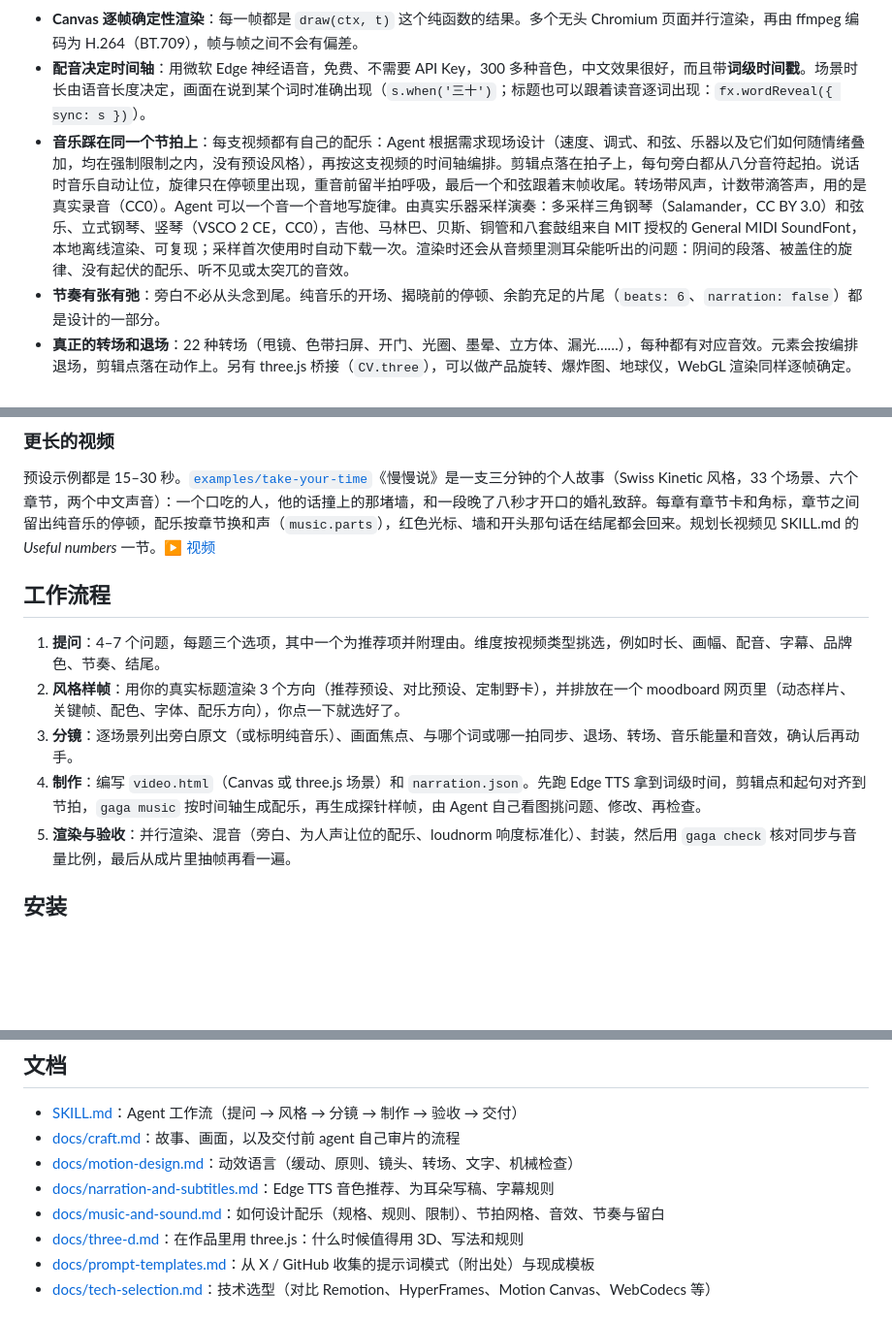
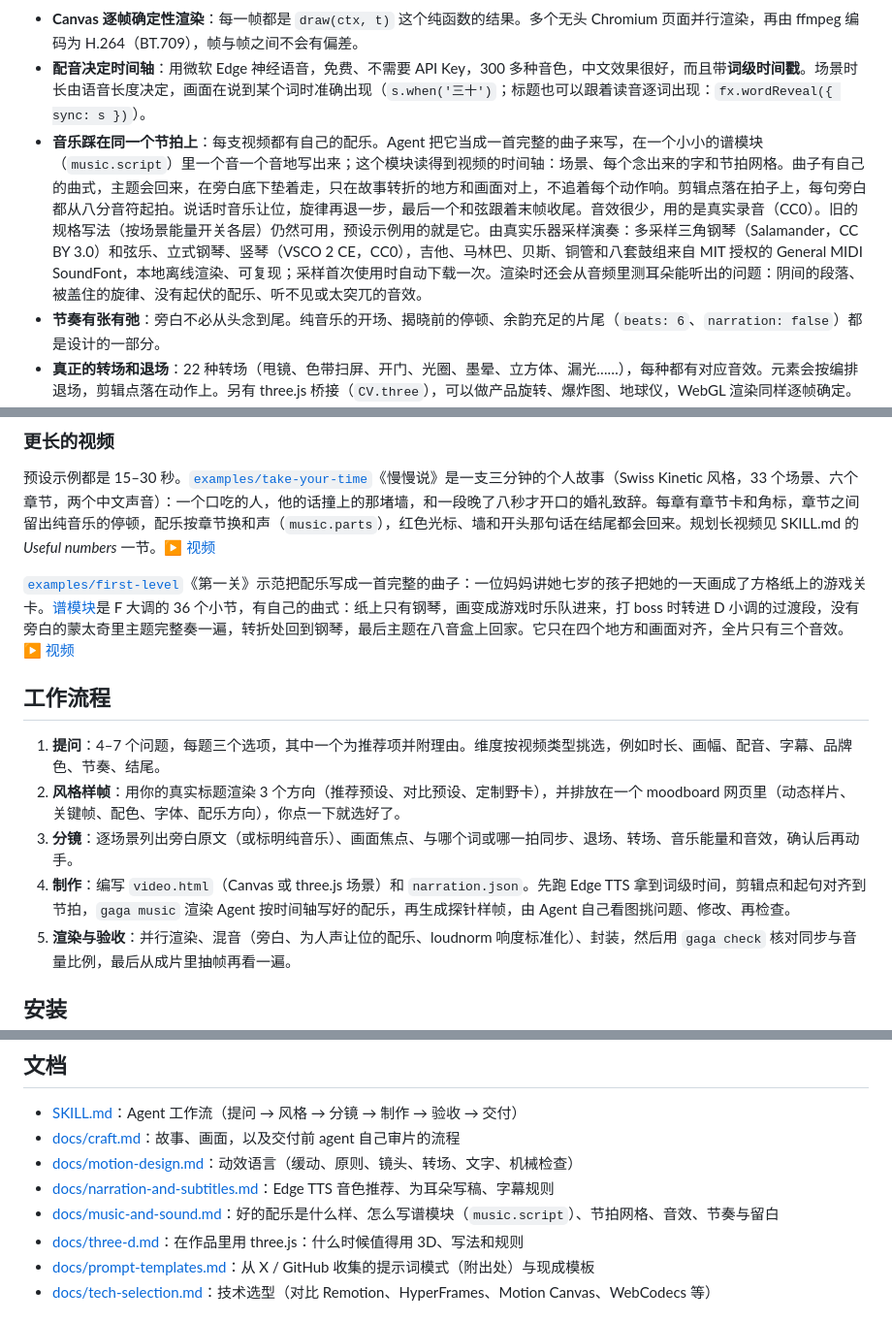
Before and after one commit to chrishan17/video-gaga, a Markdown page: README.zh-CN.md, 3 parts joined by grey strips. Shown at 97% size. Rendered like a GitHub page; blank space fills up the shorter version.

Commit message:
README.zh-CN: describe the score as one written piece, add 第一关
Co-Authored-By: Claude Opus 5.5 (1M context) <noreply@anthropic.com>
Claude-Session: https://claude.ai/code/session_01A7afg75YxzUPtTUcXSmpf8

```diff
--- a/README.zh-CN.md
+++ b/README.zh-CN.md
@@ -11,7 +11,7 @@
 
 - **Canvas 逐帧确定性渲染**：每一帧都是 `draw(ctx, t)` 这个纯函数的结果。多个无头 Chromium 页面并行渲染，再由 ffmpeg 编码为 H.264（BT.709），帧与帧之间不会有偏差。
 - **配音决定时间轴**：用微软 Edge 神经语音，免费、不需要 API Key，300 多种音色，中文效果很好，而且带**词级时间戳**。场景时长由语音长度决定，画面在说到某个词时准确出现（`s.when('三十')`；标题也可以跟着读音逐词出现：`fx.wordReveal({ sync: s })`）。
-- **音乐踩在同一个节拍上**：每支视频都有自己的配乐：Agent 根据需求现场设计（速度、调式、和弦、乐器以及它们如何随情绪叠加，均在强制限制之内，没有预设风格），再按这支视频的时间轴编排。剪辑点落在拍子上，每句旁白都从八分音符起拍。说话时音乐自动让位，旋律只在停顿里出现，重音前留半拍呼吸，最后一个和弦跟着末帧收尾。转场带风声，计数带滴答声，用的是真实录音（CC0）。Agent 可以一个音一个音地写旋律。由真实乐器采样演奏：多采样三角钢琴（Salamander，CC BY 3.0）和弦乐、立式钢琴、竖琴（VSCO 2 CE，CC0），吉他、马林巴、贝斯、铜管和八套鼓组来自 MIT 授权的 General MIDI SoundFont，本地离线渲染、可复现；采样首次使用时自动下载一次。渲染时还会从音频里测耳朵能听出的问题：阴间的段落、被盖住的旋律、没有起伏的配乐、听不见或太突兀的音效。
+- **音乐踩在同一个节拍上**：每支视频都有自己的配乐。Agent 把它当成一首完整的曲子来写，在一个小小的谱模块（`music.script`）里一个音一个音地写出来；这个模块读得到视频的时间轴：场景、每个念出来的字和节拍网格。曲子有自己的曲式，主题会回来，在旁白底下垫着走，只在故事转折的地方和画面对上，不追着每个动作响。剪辑点落在拍子上，每句旁白都从八分音符起拍。说话时音乐让位，旋律再退一步，最后一个和弦跟着末帧收尾。音效很少，用的是真实录音（CC0）。旧的规格写法（按场景能量开关各层）仍然可用，预设示例用的就是它。由真实乐器采样演奏：多采样三角钢琴（Salamander，CC BY 3.0）和弦乐、立式钢琴、竖琴（VSCO 2 CE，CC0），吉他、马林巴、贝斯、铜管和八套鼓组来自 MIT 授权的 General MIDI SoundFont，本地离线渲染、可复现；采样首次使用时自动下载一次。渲染时还会从音频里测耳朵能听出的问题：阴间的段落、被盖住的旋律、没有起伏的配乐、听不见或太突兀的音效。
 - **节奏有张有弛**：旁白不必从头念到尾。纯音乐的开场、揭晓前的停顿、余韵充足的片尾（`beats: 6`、`narration: false`）都是设计的一部分。
 - **真正的转场和退场**：22 种转场（甩镜、色带扫屏、开门、光圈、墨晕、立方体、漏光……），每种都有对应音效。元素会按编排退场，剪辑点落在动作上。另有 three.js 桥接（`CV.three`），可以做产品旋转、爆炸图、地球仪，WebGL 渲染同样逐帧确定。
 - **字幕认真做**：字幕用同一份词级时间生成。中文断行遵守避头尾规则，长句按意群均衡切分，中文字幕去掉逗号和句号、保留问号和感叹号。字幕可以按视频自己的字体样式烧进画面，也可以做卡拉 OK 高亮，同时导出 `.srt`、`.vtt` 或 MP4 软字幕轨。
@@ -46,12 +46,14 @@
 
 预设示例都是 15–30 秒。[`examples/take-your-time`](examples/take-your-time/video.html)《慢慢说》是一支三分钟的个人故事（Swiss Kinetic 风格，33 个场景、六个章节，两个中文声音）：一个口吃的人，他的话撞上的那堵墙，和一段晚了八秒才开口的婚礼致辞。每章有章节卡和角标，章节之间留出纯音乐的停顿，配乐按章节换和声（`music.parts`），红色光标、墙和开头那句话在结尾都会回来。规划长视频见 SKILL.md 的 *Useful numbers* 一节。[▶ 视频](docs/media/take-your-time.mp4)
 
+[`examples/first-level`](examples/first-level/score.mjs)《第一关》示范把配乐写成一首完整的曲子：一位妈妈讲她七岁的孩子把她的一天画成了方格纸上的游戏关卡。[谱模块](examples/first-level/score.mjs)是 F 大调的 36 个小节，有自己的曲式：纸上只有钢琴，画变成游戏时乐队进来，打 boss 时转进 D 小调的过渡段，没有旁白的蒙太奇里主题完整奏一遍，转折处回到钢琴，最后主题在八音盒上回家。它只在四个地方和画面对齐，全片只有三个音效。[▶ 视频](docs/media/first-level.mp4)
+
 ## 工作流程
 
 1. **提问**：4–7 个问题，每题三个选项，其中一个为推荐项并附理由。维度按视频类型挑选，例如时长、画幅、配音、字幕、品牌色、节奏、结尾。
 2. **风格样帧**：用你的真实标题渲染 3 个方向（推荐预设、对比预设、定制野卡），并排放在一个 moodboard 网页里（动态样片、关键帧、配色、字体、配乐方向），你点一下就选好了。
 3. **分镜**：逐场景列出旁白原文（或标明纯音乐）、画面焦点、与哪个词或哪一拍同步、退场、转场、音乐能量和音效，确认后再动手。
-4. **制作**：编写 `video.html`（Canvas 或 three.js 场景）和 `narration.json`。先跑 Edge TTS 拿到词级时间，剪辑点和起句对齐到节拍，`gaga music` 按时间轴生成配乐，再生成探针样帧，由 Agent 自己看图挑问题、修改、再检查。
+4. **制作**：编写 `video.html`（Canvas 或 three.js 场景）和 `narration.json`。先跑 Edge TTS 拿到词级时间，剪辑点和起句对齐到节拍，`gaga music` 渲染 Agent 按时间轴写好的配乐，再生成探针样帧，由 Agent 自己看图挑问题、修改、再检查。
 5. **渲染与验收**：并行渲染、混音（旁白、为人声让位的配乐、loudnorm 响度标准化）、封装，然后用 `gaga check` 核对同步与音量比例，最后从成片里抽帧再看一遍。
 
 ## 安装
@@ -88,7 +90,7 @@ node scripts/gaga.mjs voices --lang zh-CN             # 列出中文音色
 - [docs/craft.md](docs/craft.md)：故事、画面，以及交付前 agent 自己审片的流程
 - [docs/motion-design.md](docs/motion-design.md)：动效语言（缓动、原则、镜头、转场、文字、机械检查）
 - [docs/narration-and-subtitles.md](docs/narration-and-subtitles.md)：Edge TTS 音色推荐、为耳朵写稿、字幕规则
-- [docs/music-and-sound.md](docs/music-and-sound.md)：如何设计配乐（规格、规则、限制）、节拍网格、音效、节奏与留白
+- [docs/music-and-sound.md](docs/music-and-sound.md)：好的配乐是什么样、怎么写谱模块（`music.script`）、节拍网格、音效、节奏与留白
 - [docs/three-d.md](docs/three-d.md)：在作品里用 three.js：什么时候值得用 3D、写法和规则
 - [docs/prompt-templates.md](docs/prompt-templates.md)：从 X / GitHub 收集的提示词模式（附出处）与现成模板
 - [docs/tech-selection.md](docs/tech-selection.md)：技术选型（对比 Remotion、HyperFrames、Motion Canvas、WebCodecs 等）
```
Also changed, not shown: README.md (+1 -1 lines).
